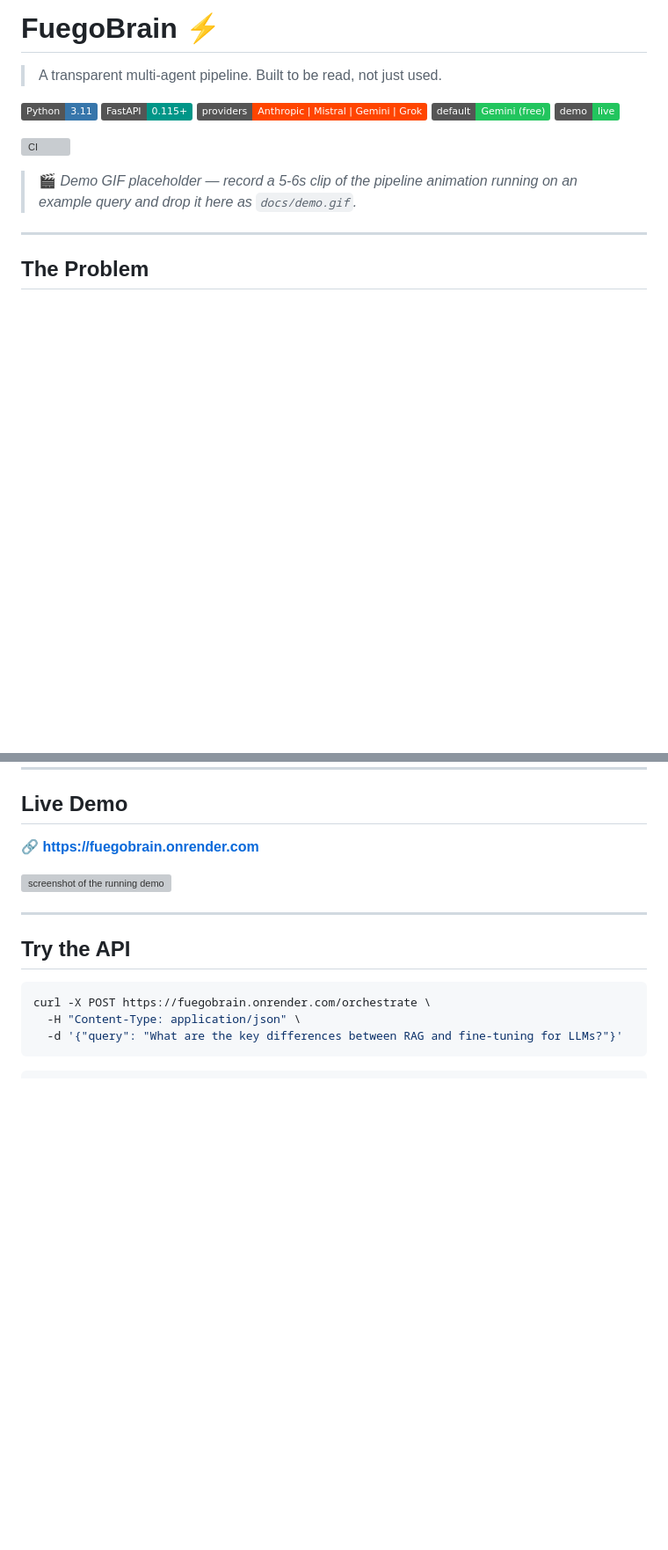
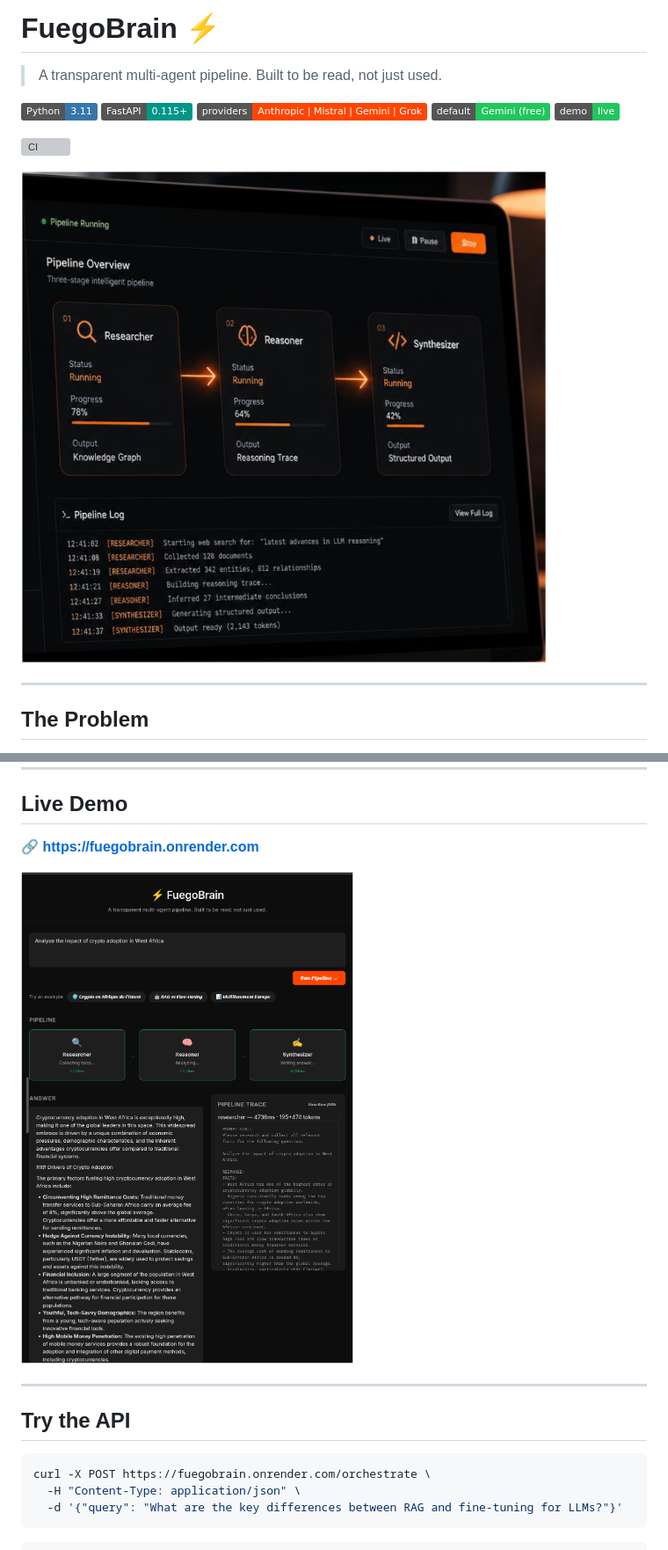
Before and after one commit to FuegoDev369/fuegobrain, a Markdown page: README.md, 2 parts joined by grey strips. Shown at 88% size. GitHub-like rendering; pictures changed too: docs/demo-screenshot.png (added), docs/demo-thumbnail.png (added); badges without logos; blank space fills up the shorter version; grey boxes are pictures that could not be loaded.

```diff
--- a/README.md
+++ b/README.md
@@ -9,8 +9,7 @@
 
 [![CI](https://github.com/fuegodev369/fuegobrain/actions/workflows/ci.yml/badge.svg)](https://github.com/fuegodev369/fuegobrain/actions/workflows/ci.yml)
 
-> 🎬 *Demo GIF placeholder — record a 5-6s clip of the pipeline animation
-> running on an example query and drop it here as `docs/demo.gif`.*
+![demo thumbnail](docs/demo-thumbnail.png)
 
 ---
 
@@ -64,7 +63,7 @@ flows through a single mutable `AgentContext` dataclass owned by the
 
 🔗 **https://fuegobrain.onrender.com**
 
-![screenshot of the running demo](assets/screenshot.png)
+![screenshot of the running demo](docs/demo-screenshot.png)
 
 ---
 
```
Also changed, not shown: assets/Screenshot.png (deleted).
